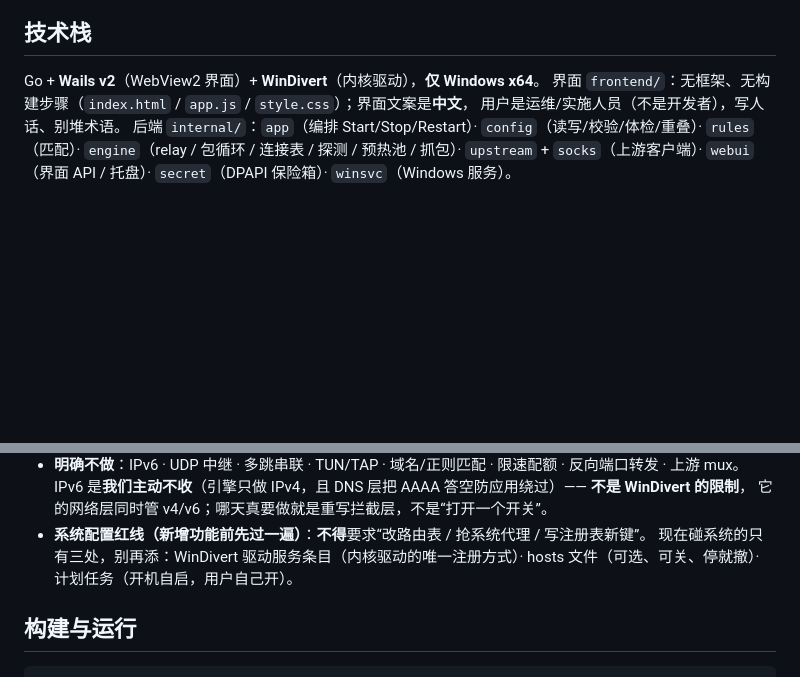
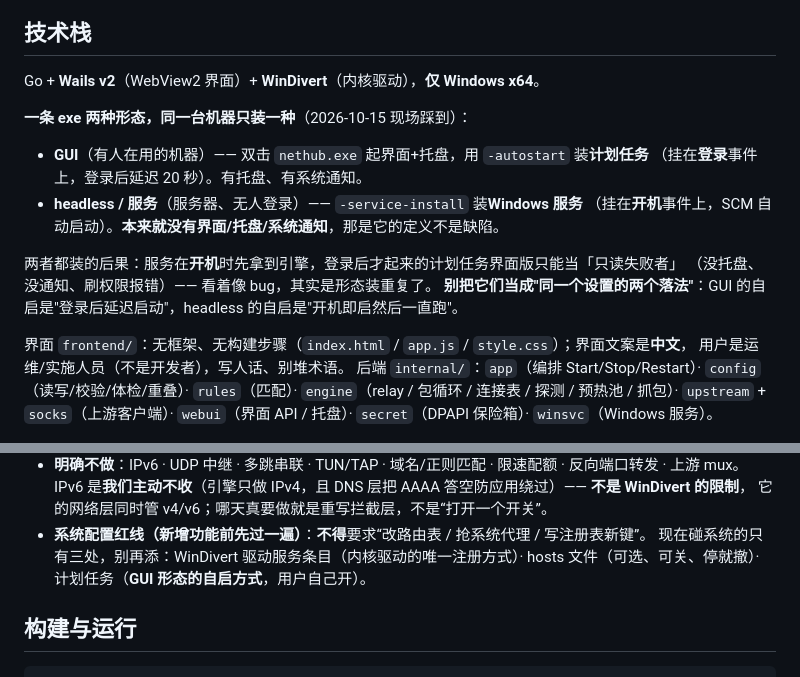
Before and after one commit to Lithivm/NetHub, a Markdown page: AGENTS.md, 2 parts joined by grey strips. Rendered like a GitHub page; blank space fills up the shorter version.

```diff
--- a/AGENTS.md
+++ b/AGENTS.md
@@ -3,6 +3,18 @@
 ## 技术栈
 
 Go + **Wails v2**（WebView2 界面）+ **WinDivert**（内核驱动），**仅 Windows x64**。
+
+**一条 exe 两种形态，同一台机器只装一种**（2026-10-15 现场踩到）：
+
+- **GUI**（有人在用的机器）—— 双击 `nethub.exe` 起界面+托盘，用 `-autostart` 装**计划任务**
+  （挂在**登录**事件上，登录后延迟 20 秒）。有托盘、有系统通知。
+- **headless / 服务**（服务器、无人登录）—— `-service-install` 装**Windows 服务**
+  （挂在**开机**事件上，SCM 自动启动）。**本来就没有界面/托盘/系统通知**，那是它的定义不是缺陷。
+
+两者都装的后果：服务在**开机**时先拿到引擎，登录后才起来的计划任务界面版只能当「只读失败者」
+（没托盘、没通知、刷权限报错）—— 看着像 bug，其实是形态装重复了。
+**别把它们当成"同一个设置的两个落法"**：GUI 的自启是"登录后延迟启动"，headless 的自启是"开机即启然后一直跑"。
+
 界面 `frontend/`：无框架、无构建步骤（`index.html` / `app.js` / `style.css`）；界面文案是**中文**，
 用户是运维/实施人员（不是开发者），写人话、别堆术语。
 后端 `internal/`：`app`（编排 Start/Stop/Restart）· `config`（读写/校验/体检/重叠）· `rules`（匹配）·
@@ -62,7 +74,7 @@ Go + **Wails v2**（WebView2 界面）+ **WinDivert**（内核驱动），**仅
   它的网络层同时管 v4/v6；哪天真要做就是重写拦截层，不是“打开一个开关”。
 - **系统配置红线（新增功能前先过一遍）**：**不得**要求“改路由表 / 抢系统代理 / 写注册表新键”。
   现在碰系统的只有三处，别再添：WinDivert 驱动服务条目（内核驱动的唯一注册方式）·
-  hosts 文件（可选、可关、停就撤）· 计划任务（开机自启，用户自己开）。
+  hosts 文件（可选、可关、停就撤）· 计划任务（**GUI 形态的自启方式**，用户自己开）。
 
 ## 构建与运行
 
```
Also changed, not shown: DESIGN.md (+1 -1 lines), README.md (+14 -1 lines).
